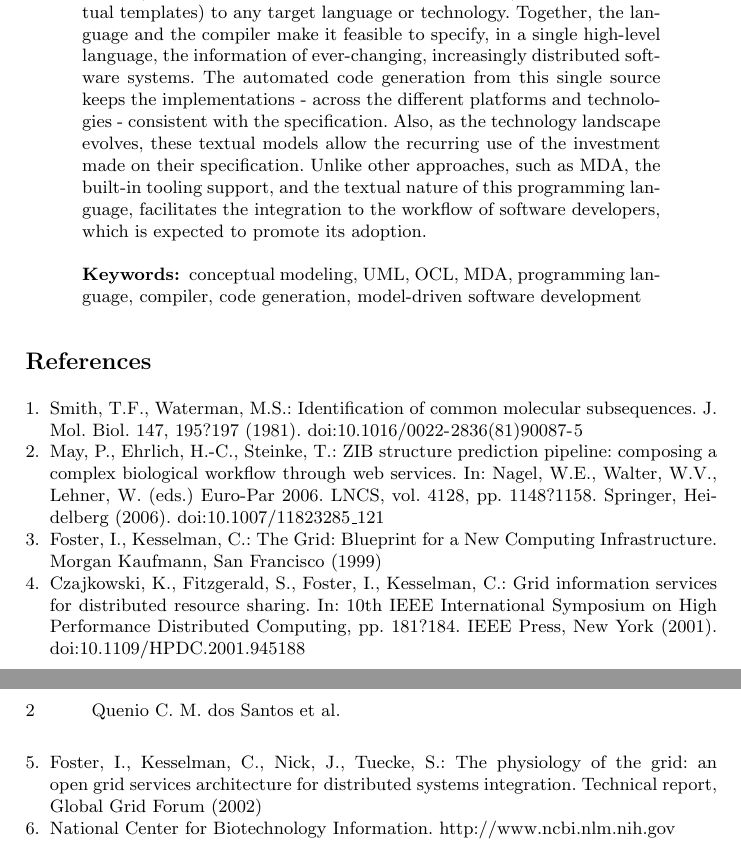
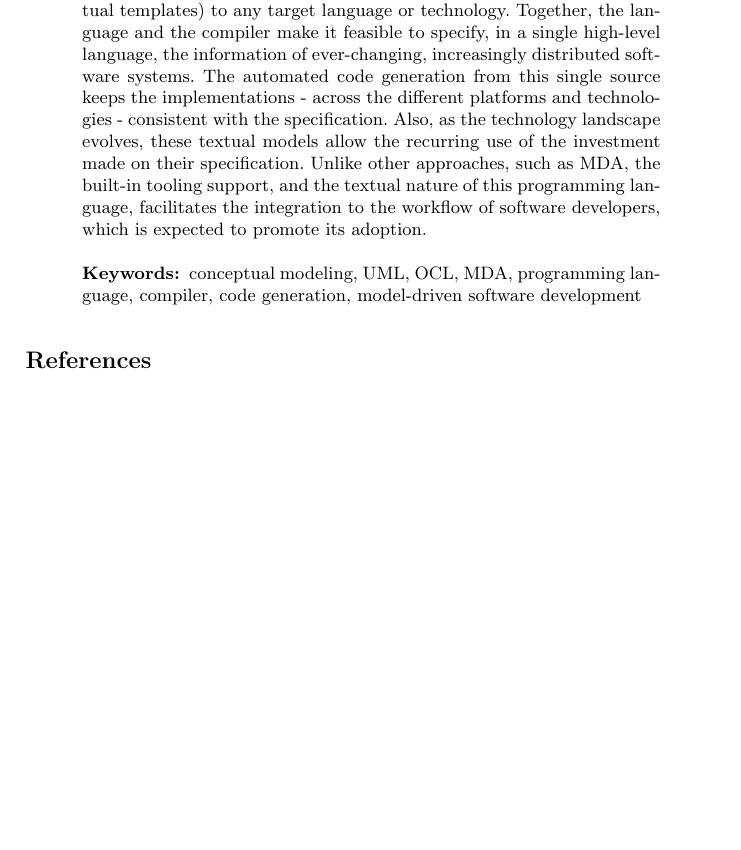
Before and after one commit to quenio/cml, a LaTeX document (cml-article/article.tex): two parts of pages 1 and 2 of 2 before the commit and part of the page after it, the two joined at a grey line, cut so that both start at the same text, the shorter picture padded with empty space. Compiled offline with pdfLaTeX.

Commit message:
Removed fake references

```diff
--- a/cml-article/article.tex
+++ b/cml-article/article.tex
@@ -35,35 +35,5 @@ Proposes a textual programming language that enables conceptual modeling (simila
 %
 \begin{thebibliography}{6}
 %
-
-\bibitem {smit:wat}
-Smith, T.F., Waterman, M.S.: Identification of common molecular subsequences.
-J. Mol. Biol. 147, 195?197 (1981). \url{doi:10.1016/0022-2836(81)90087-5}
-
-\bibitem {may:ehr:stein}
-May, P., Ehrlich, H.-C., Steinke, T.: ZIB structure prediction pipeline:
-composing a complex biological workflow through web services.
-In: Nagel, W.E., Walter, W.V., Lehner, W. (eds.) Euro-Par 2006.
-LNCS, vol. 4128, pp. 1148?1158. Springer, Heidelberg (2006).
-\url{doi:10.1007/11823285_121}
-
-\bibitem {fost:kes}
-Foster, I., Kesselman, C.: The Grid: Blueprint for a New Computing Infrastructure.
-Morgan Kaufmann, San Francisco (1999)
-
-\bibitem {czaj:fitz}
-Czajkowski, K., Fitzgerald, S., Foster, I., Kesselman, C.: Grid information services
-for distributed resource sharing. In: 10th IEEE International Symposium
-on High Performance Distributed Computing, pp. 181?184. IEEE Press, New York (2001).
-\url{doi: 10.1109/HPDC.2001.945188}
-
-\bibitem {fo:kes:nic:tue}
-Foster, I., Kesselman, C., Nick, J., Tuecke, S.: The physiology of the grid: an open grid services architecture for distributed systems integration. Technical report, Global Grid
-Forum (2002)
-
-\bibitem {onlyurl}
-National Center for Biotechnology Information. \url{http://www.ncbi.nlm.nih.gov}
-
-
 \end{thebibliography}
 \end{document}
```
Also changed, not shown: cml-article/article.pdf.
